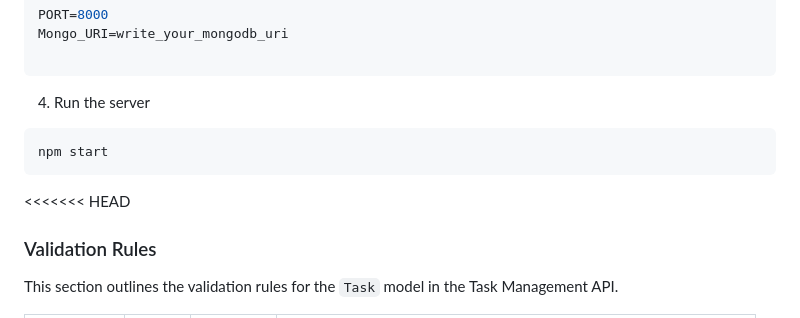
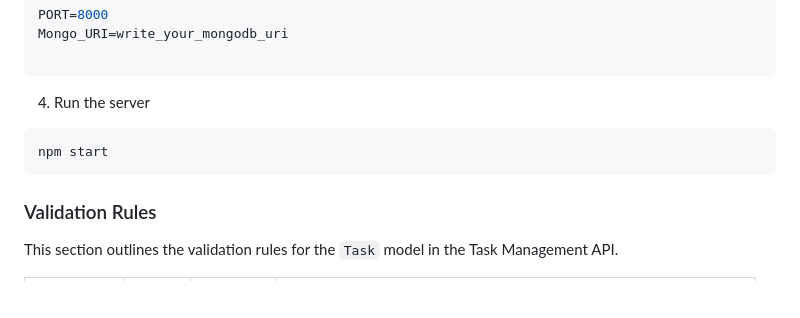
Before and after one commit to Al-Amin49/task-manager-server, a Markdown page: README.md, the part around the change. GitHub-like rendering; blank space fills up the shorter version.

````diff
--- a/README.md
+++ b/README.md
@@ -84,7 +84,6 @@ Mongo_URI=write_your_mongodb_uri
 ```
 npm start
 ```
-<<<<<<< HEAD
 ### Validation Rules
 This section outlines the validation rules for the `Task` model in the Task Management API.
 
````
